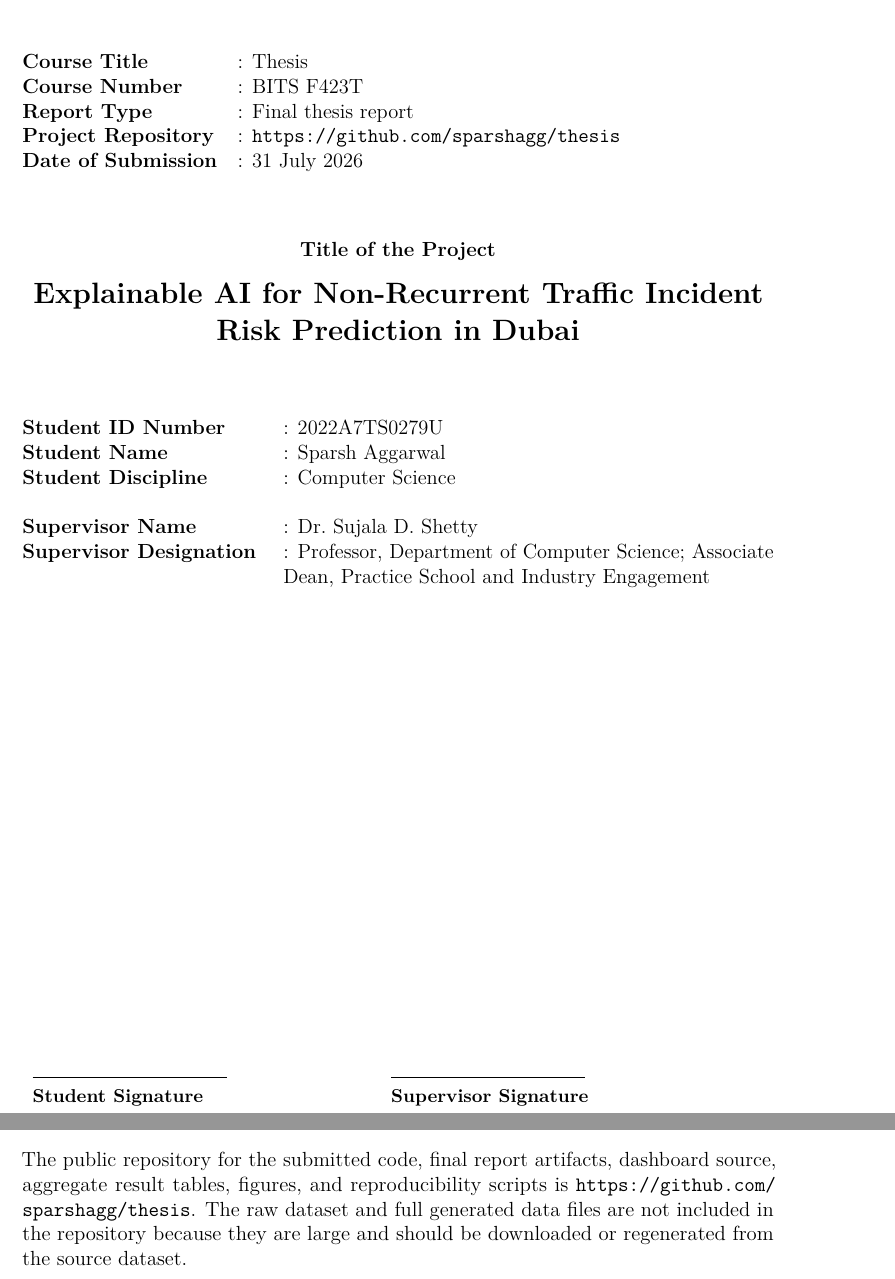
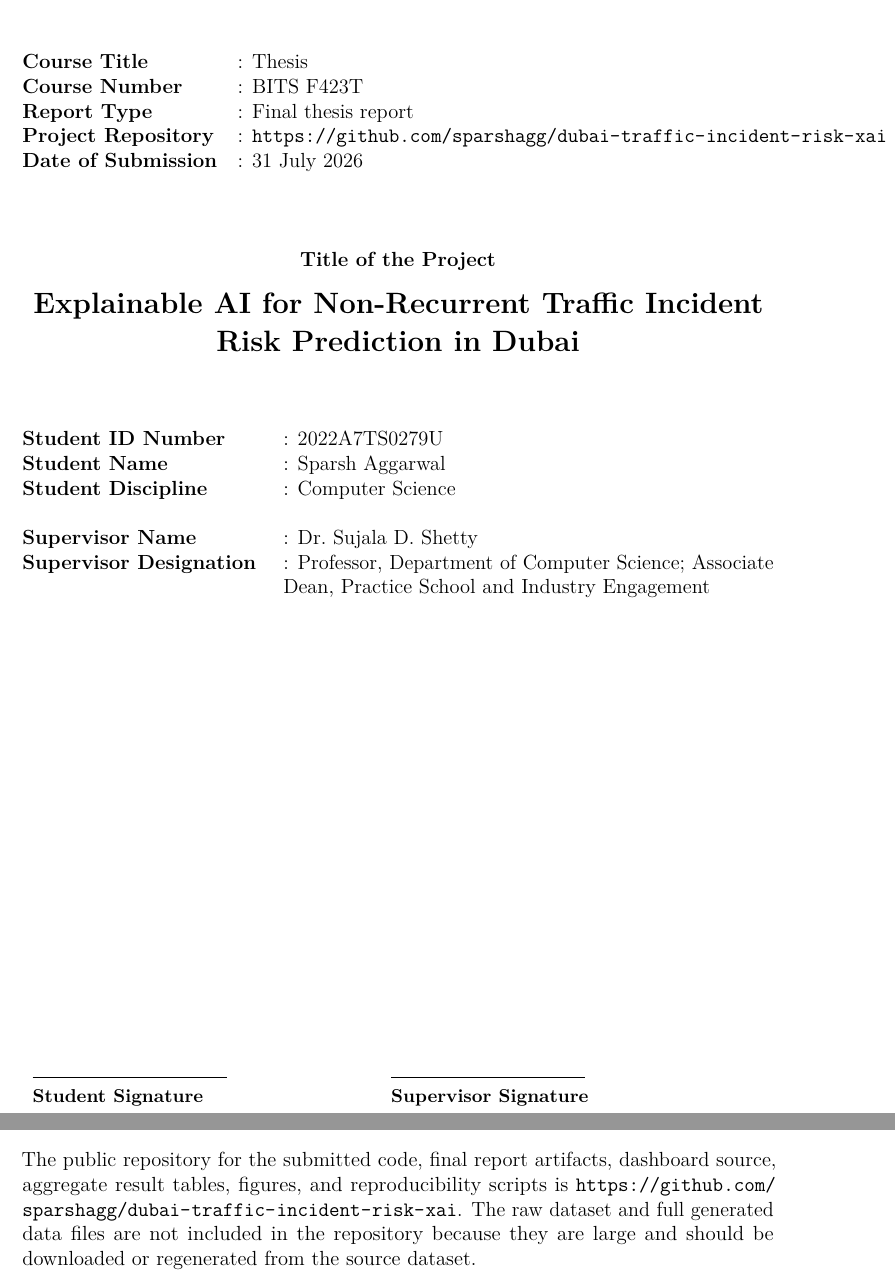
Before and after one commit to sparshagg/dubai-traffic-incident-risk-xai, a LaTeX thesis (reports/final_report/main.tex, which reads reports/final_report/appendices/model_details.tex): two parts of pages 2 and 82 of 89, joined at a grey line, cut so that both start at the same text. Compiled offline with pdfLaTeX.

Commit message:
docs: update repository link

```diff
--- a/reports/final_report/appendices/model_details.tex
+++ b/reports/final_report/appendices/model_details.tex
@@ -205,7 +205,7 @@ Dashboard & Can the result be inspected as where, when, and why? & Implemented a
 
 \section{Dashboard reproducibility notes}
 
-The public repository for the submitted code, final report artifacts, dashboard source, aggregate result tables, figures, and reproducibility scripts is \url{https://github.com/sparshagg/thesis}. The raw dataset and full generated data files are not included in the repository because they are large and should be downloaded or regenerated from the source dataset.
+The public repository for the submitted code, final report artifacts, dashboard source, aggregate result tables, figures, and reproducibility scripts is \url{https://github.com/sparshagg/dubai-traffic-incident-risk-xai}. The raw dataset and full generated data files are not included in the repository because they are large and should be downloaded or regenerated from the source dataset.
 
 \begin{table}[H]
 \centering
--- a/reports/final_report/main.tex
+++ b/reports/final_report/main.tex
@@ -52,7 +52,7 @@
 \newcommand{\outgoingassociatedean}{Dr.\ A.\ Somasundaram}
 \newcommand{\incomingassociatedean}{Dr.\ Tamizharasan Periyasamy}
 \newcommand{\incominghod}{Dr.\ Pranav M.\ Pawar}
-\newcommand{\publicrepo}{\url{https://github.com/sparshagg/thesis}}
+\newcommand{\publicrepo}{\url{https://github.com/sparshagg/dubai-traffic-incident-risk-xai}}
 \renewcommand{\bibname}{References}
 
 \begin{document}
```
Also changed, not shown: README.md.
